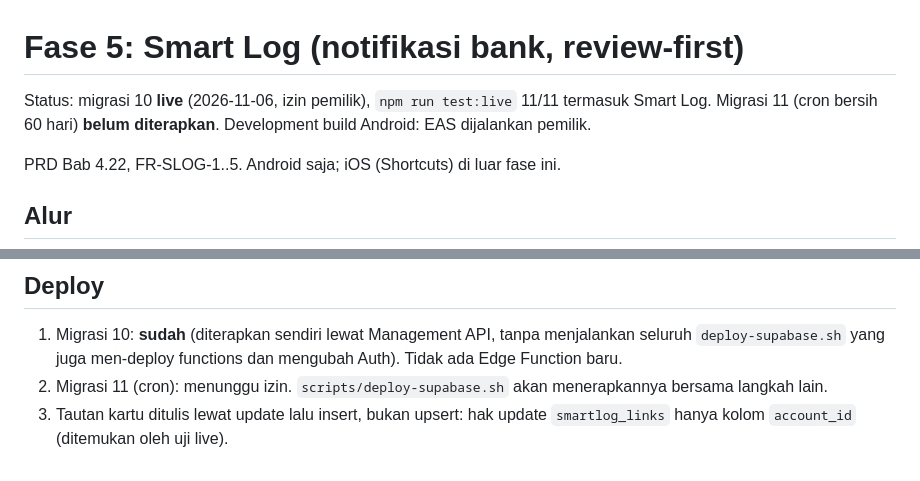
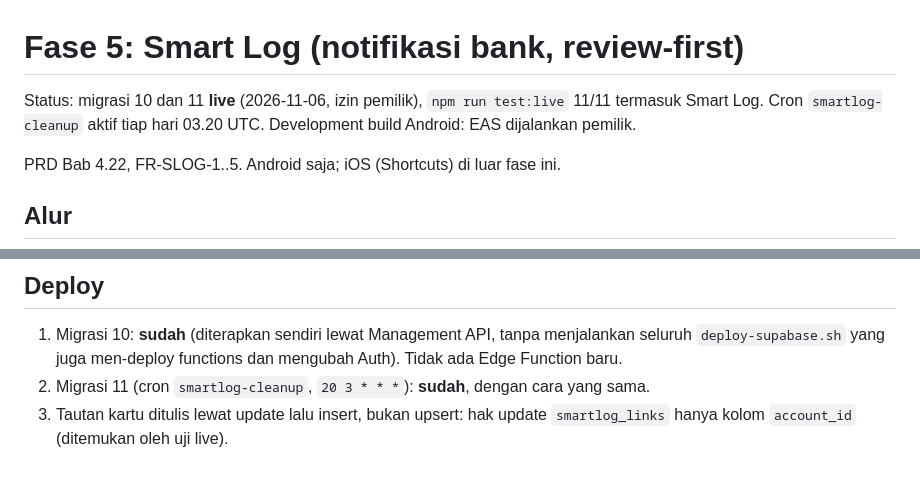
Before and after one commit to Fakeriz/arshif, a Markdown page: docs/fase5-smartlog.md, 2 parts joined by grey strips. Rendered like a GitHub page.

```diff
--- a/docs/fase5-smartlog.md
+++ b/docs/fase5-smartlog.md
@@ -1,7 +1,7 @@
 # Fase 5: Smart Log (notifikasi bank, review-first)
 
-Status: migrasi 10 **live** (2026-11-06, izin pemilik), `npm run test:live` 11/11 termasuk Smart Log. Migrasi 11
-(cron bersih 60 hari) **belum diterapkan**. Development build Android: EAS dijalankan pemilik.
+Status: migrasi 10 dan 11 **live** (2026-11-06, izin pemilik), `npm run test:live` 11/11 termasuk Smart Log. Cron
+`smartlog-cleanup` aktif tiap hari 03.20 UTC. Development build Android: EAS dijalankan pemilik.
 
 PRD Bab 4.22, FR-SLOG-1..5. Android saja; iOS (Shortcuts) di luar fase ini.
 
@@ -134,6 +134,6 @@ di tes adalah perkiraan; kumpulkan teks notifikasi asli (tanpa data pribadi) saa
 
 1. Migrasi 10: **sudah** (diterapkan sendiri lewat Management API, tanpa menjalankan seluruh `deploy-supabase.sh`
    yang juga men-deploy functions dan mengubah Auth). Tidak ada Edge Function baru.
-2. Migrasi 11 (cron): menunggu izin. `scripts/deploy-supabase.sh` akan menerapkannya bersama langkah lain.
+2. Migrasi 11 (cron `smartlog-cleanup`, `20 3 * * *`): **sudah**, dengan cara yang sama.
 3. Tautan kartu ditulis lewat update lalu insert, bukan upsert: hak update `smartlog_links` hanya kolom `account_id`
    (ditemukan oleh uji live).
```
Also changed, not shown: PROGRESS.md (+2 -2 lines).
